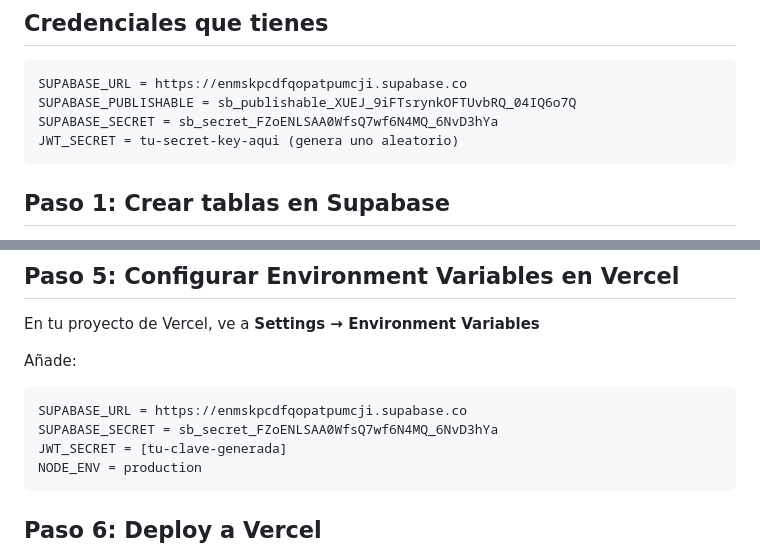
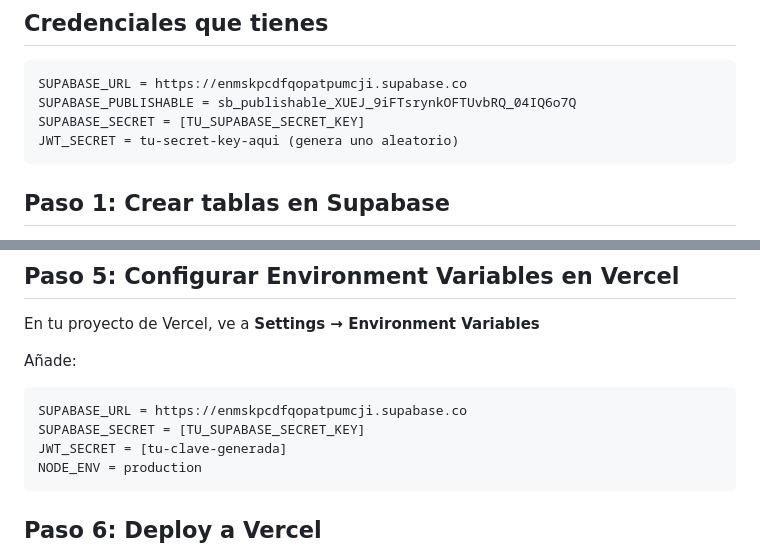
Before and after one commit to nicosolano-blip/chalecitos-backend, a Markdown page: SETUP.md, 2 parts joined by grey strips. Drawn GitHub-style.

Commit message:
Remove sensitive keys from documentation

````diff
--- a/SETUP.md
+++ b/SETUP.md
@@ -5,7 +5,7 @@
 ```
 SUPABASE_URL = https://enmskpcdfqopatpumcji.supabase.co
 SUPABASE_PUBLISHABLE = sb_publishable_XUEJ_9iFTsrynkOFTUvbRQ_04IQ6o7Q
-SUPABASE_SECRET = sb_secret_FZoENLSAA0WfsQ7wf6N4MQ_6NvD3hYa
+SUPABASE_SECRET = [TU_SUPABASE_SECRET_KEY]
 JWT_SECRET = tu-secret-key-aqui (genera uno aleatorio)
 ```
 
@@ -110,7 +110,7 @@ En tu proyecto de Vercel, ve a **Settings → Environment Variables**
 Añade:
 ```
 SUPABASE_URL = https://enmskpcdfqopatpumcji.supabase.co
-SUPABASE_SECRET = sb_secret_FZoENLSAA0WfsQ7wf6N4MQ_6NvD3hYa
+SUPABASE_SECRET = [TU_SUPABASE_SECRET_KEY]
 JWT_SECRET = [tu-clave-generada]
 NODE_ENV = production
 ```
````
Also changed, not shown: INSTRUCCIONES_PASO_A_PASO.md (+1 -1 lines).
